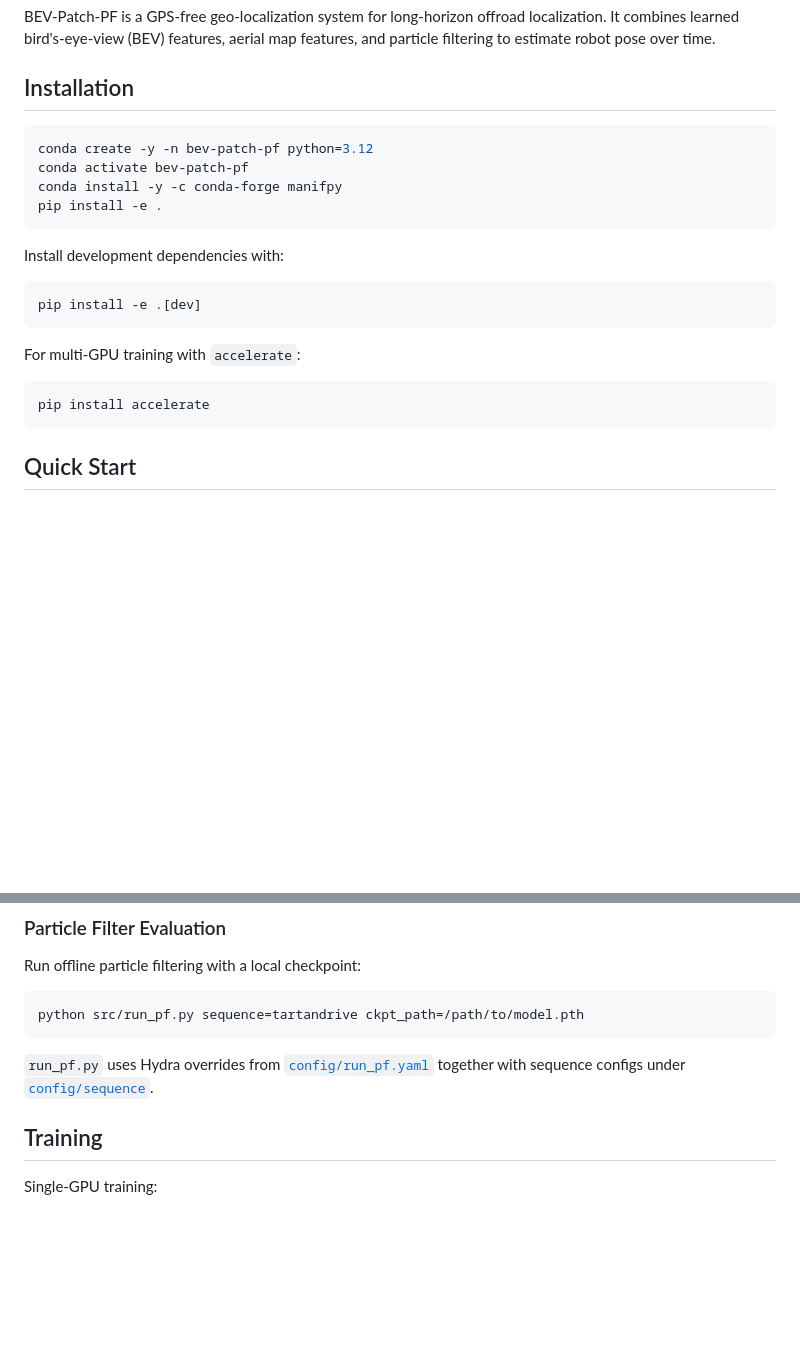
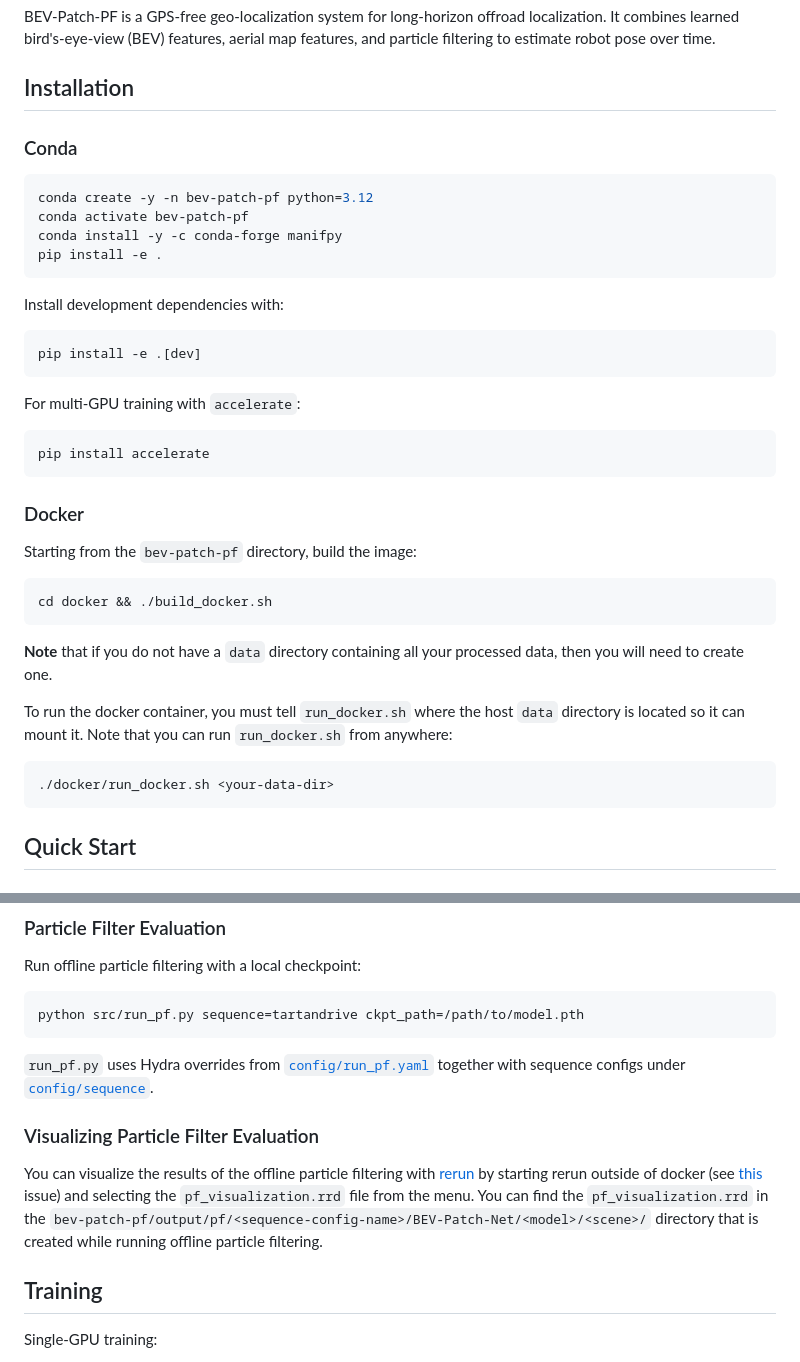
Before and after one commit to ut-amrl/bev-patch-pf, a Markdown page: README.md, 2 parts joined by grey strips. GitHub-like rendering; blank space fills up the shorter version.

Commit message:
updating readme for docker update and adding rerun instructions

````diff
--- a/README.md
+++ b/README.md
@@ -19,6 +19,8 @@ It combines learned bird's-eye-view (BEV) features, aerial map features, and par
 
 ## Installation
 
+### Conda
+
 ```bash
 conda create -y -n bev-patch-pf python=3.12
 conda activate bev-patch-pf
@@ -36,6 +38,18 @@ For multi-GPU training with `accelerate`:
 
 ```bash
 pip install accelerate
+```
+### Docker
+
+Starting from the `bev-patch-pf` directory, build the image:
+```bash
+cd docker && ./build_docker.sh
+```
+**Note** that if you do not have a `data` directory containing all your processed data, then you will need to create one.
+
+To run the docker container, you must tell `run_docker.sh` where the host `data` directory is located so it can mount it. Note that you can run `run_docker.sh` from anywhere:
+```bash
+./docker/run_docker.sh <your-data-dir>
 ```
 
 ## Quick Start
@@ -59,6 +73,10 @@ python src/run_pf.py sequence=tartandrive ckpt_path=/path/to/model.pth
 ```
 
 `run_pf.py` uses Hydra overrides from [`config/run_pf.yaml`](config/run_pf.yaml) together with sequence configs under [`config/sequence`](config/sequence).
+
+### Visualizing Particle Filter Evaluation
+
+You can visualize the results of the offline particle filtering with [rerun](https://github.com/rerun-io/rerun/releases) by starting rerun outside of docker (see [this](https://github.com/rerun-io/rerun/issues/6835) issue) and selecting the `pf_visualization.rrd` file from the menu. You can find the `pf_visualization.rrd` in the `bev-patch-pf/output/pf/<sequence-config-name>/BEV-Patch-Net/<model>/<scene>/` directory that is created while running offline particle filtering.
 
 ## Training
 
````
